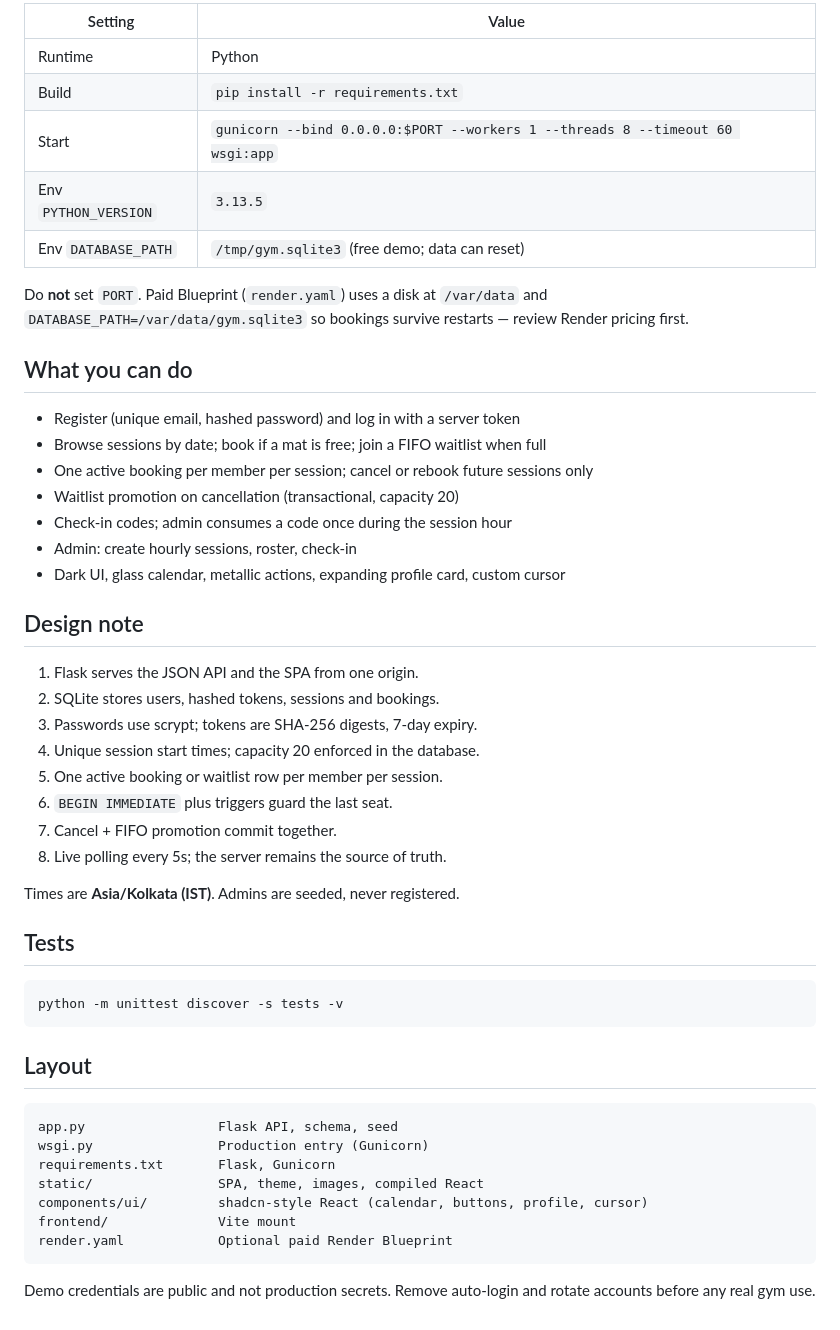
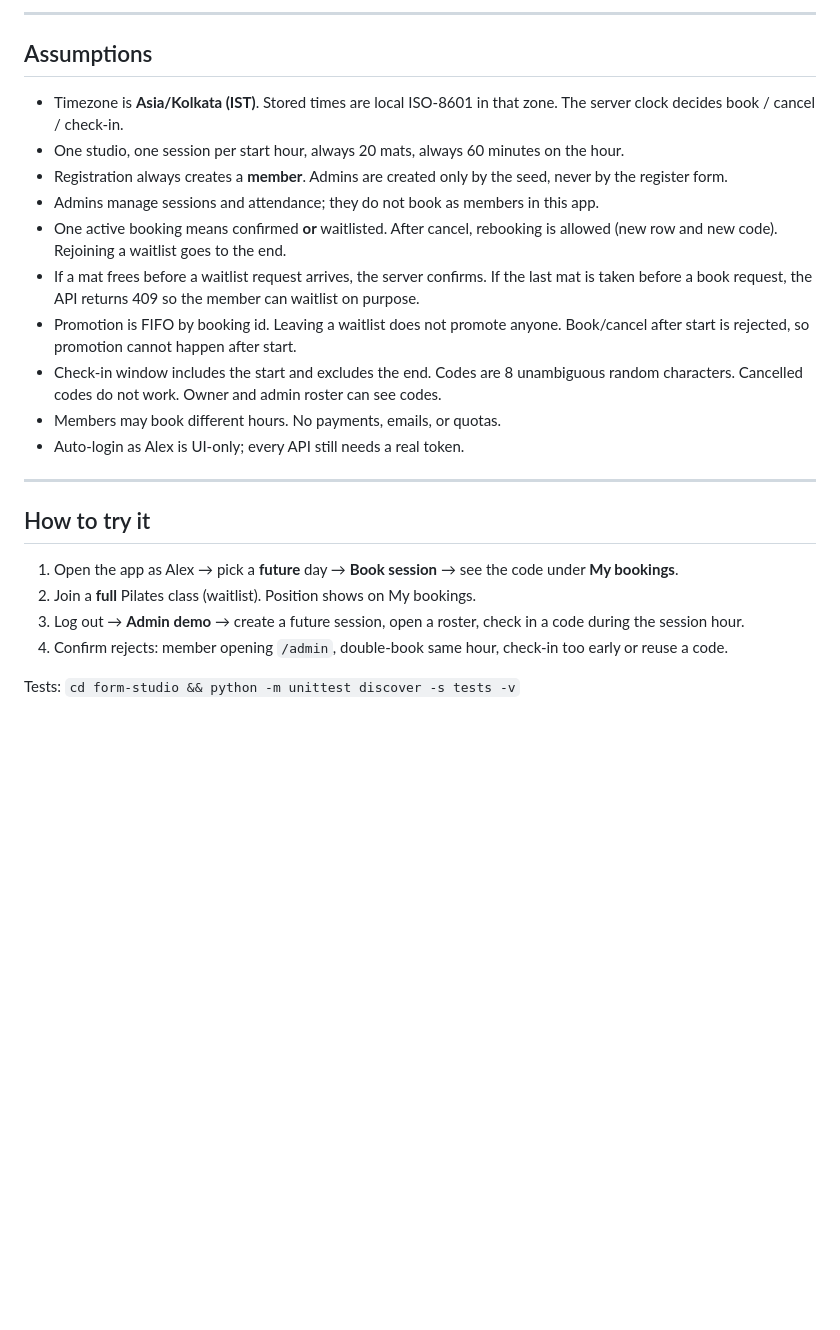
Before and after one commit to pragyatcodes/Gym-Slot-booking, a Markdown page: form-studio/README.md, the part around one of its changes. Drawn GitHub-style; blank space fills up the shorter version.

````diff
--- a/form-studio/README.md
+++ b/form-studio/README.md
@@ -79,53 +72,26 @@ Do not commit `.env`, `gym.sqlite3`, `.venv/`, or `node_modules/`.
 
-| Setting | Value |
-| --- | --- |
-| Runtime | Python |
-| Build | `pip install -r requirements.txt` |
-| Start | `gunicorn --bind 0.0.0.0:$PORT --workers 1 --threads 8 --timeout 60 wsgi:app` |
-| Env `PYTHON_VERSION` | `3.13.5` |
-| Env `DATABASE_PATH` | `/tmp/gym.sqlite3` (free demo; data can reset) |
+---
 
-Do **not** set `PORT`. Paid Blueprint (`render.yaml`) uses a disk at `/var/data` and `DATABASE_PATH=/var/data/gym.sqlite3` so bookings survive restarts — review Render pricing first.
+## Assumptions
 
-## What you can do
+- Timezone is **Asia/Kolkata (IST)**. Stored times are local ISO-8601 in that zone. The server clock decides book / cancel / check-in.
+- One studio, one session per start hour, always 20 mats, always 60 minutes on the hour.
+- Registration always creates a **member**. Admins are created only by the seed, never by the register form.
+- Admins manage sessions and attendance; they do not book as members in this app.
+- One active booking means confirmed **or** waitlisted. After cancel, rebooking is allowed (new row and new code). Rejoining a waitlist goes to the end.
+- If a mat frees before a waitlist request arrives, the server confirms. If the last mat is taken before a book request, the API returns 409 so the member can waitlist on purpose.
+- Promotion is FIFO by booking id. Leaving a waitlist does not promote anyone. Book/cancel after start is rejected, so promotion cannot happen after start.
+- Check-in window includes the start and excludes the end. Codes are 8 unambiguous random characters. Cancelled codes do not work. Owner and admin roster can see codes.
+- Members may book different hours. No payments, emails, or quotas.
+- Auto-login as Alex is UI-only; every API still needs a real token.
 
-- Register (unique email, hashed password) and log in with a server token
-- Browse sessions by date; book if a mat is free; join a FIFO waitlist when full
-- One active booking per member per session; cancel or rebook future sessions only
-- Waitlist promotion on cancellation (transactional, capacity 20)
-- Check-in codes; admin consumes a code once during the session hour
-- Admin: create hourly sessions, roster, check-in
-- Dark UI, glass calendar, metallic actions, expanding profile card, custom cursor
+---
 
-## Design note
+## How to try it
 
-1. Flask serves the JSON API and the SPA from one origin.
-2. SQLite stores users, hashed tokens, sessions and bookings.
-3. Passwords use scrypt; tokens are SHA-256 digests, 7-day expiry.
-4. Unique session start times; capacity 20 enforced in the database.
-5. One active booking or waitlist row per member per session.
-6. `BEGIN IMMEDIATE` plus triggers guard the last seat.
-7. Cancel + FIFO promotion commit together.
-8. Live polling every 5s; the server remains the source of truth.
+1. Open the app as Alex → pick a **future** day → **Book session** → see the code under **My bookings**.
+2. Join a **full** Pilates class (waitlist). Position shows on My bookings.
+3. Log out → **Admin demo** → create a future session, open a roster, check in a code during the session hour.
+4. Confirm rejects: member opening `/admin`, double-book same hour, check-in too early or reuse a code.
 
-Times are **Asia/Kolkata (IST)**. Admins are seeded, never registered.
-
-## Tests
-
-```sh
-python -m unittest discover -s tests -v
-```
-
-## Layout
-
-```
-app.py                 Flask API, schema, seed
-wsgi.py                Production entry (Gunicorn)
-requirements.txt       Flask, Gunicorn
-static/                SPA, theme, images, compiled React
-components/ui/         shadcn-style React (calendar, buttons, profile, cursor)
-frontend/              Vite mount
-render.yaml            Optional paid Render Blueprint
-```
-
-Demo credentials are public and not production secrets. Remove auto-login and rotate accounts before any real gym use.
+Tests: `cd form-studio && python -m unittest discover -s tests -v`
````
Also changed, not shown: other parts of form-studio/README.md (+40 -47 lines).
